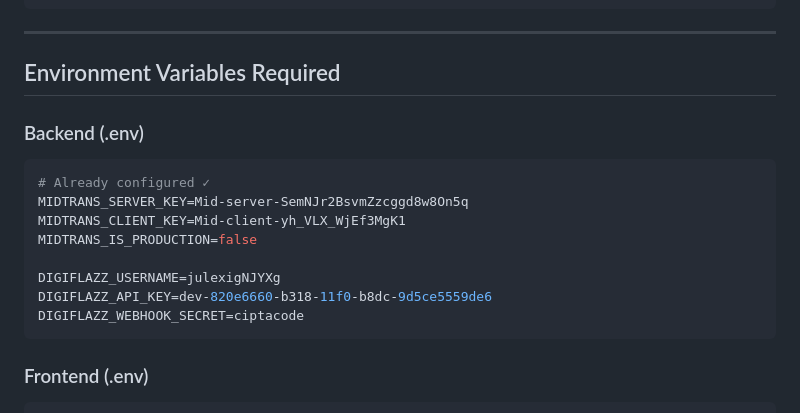
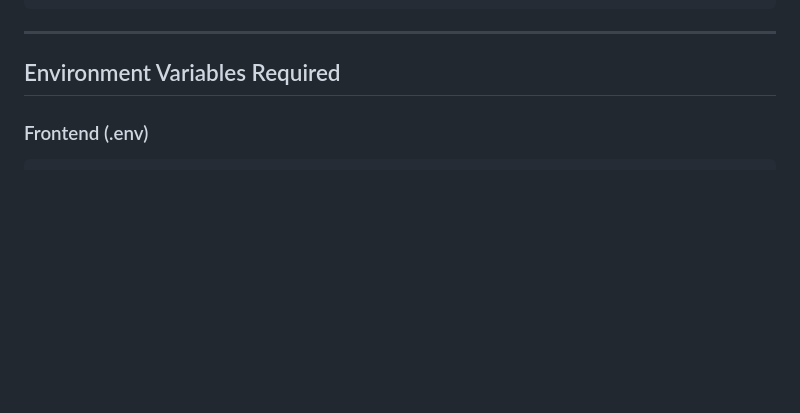
Before and after one commit to ciptacodeteam/roxas, a Markdown page: backend/TRANSACTION_FLOW_SETUP.md, the part around the change. GitHub-like rendering; blank space fills up the shorter version.

Commit message:
feat: Remove sensitive backend environment variables from documentation

````diff
--- a/backend/TRANSACTION_FLOW_SETUP.md
+++ b/backend/TRANSACTION_FLOW_SETUP.md
@@ -246,18 +246,6 @@ Response:
 
 ## Environment Variables Required
 
-### Backend (.env)
-```env
-# Already configured ✓
-MIDTRANS_SERVER_KEY=Mid-server-SemNJr2BsvmZzcggd8w8On5q
-MIDTRANS_CLIENT_KEY=Mid-client-yh_VLX_WjEf3MgK1
-MIDTRANS_IS_PRODUCTION=false
-
-DIGIFLAZZ_USERNAME=julexigNJYXg
-DIGIFLAZZ_API_KEY=dev-820e6660-b318-11f0-b8dc-9d5ce5559de6
-DIGIFLAZZ_WEBHOOK_SECRET=ciptacode
-```
-
 ### Frontend (.env)
 ```env
 # Already configured ✓
````
